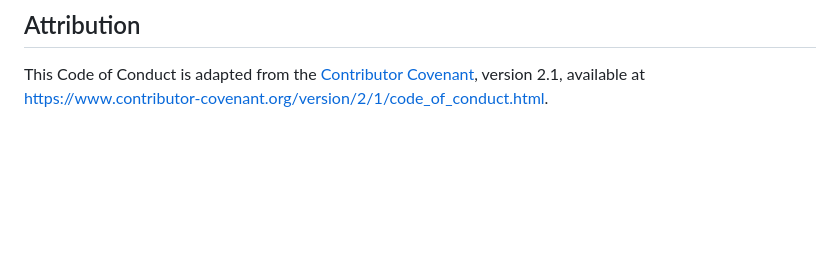
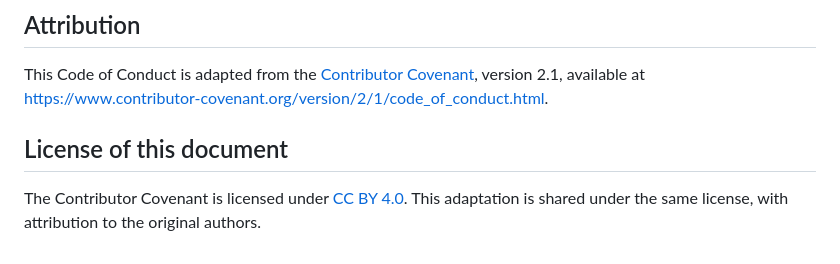
Before and after one commit to arifs122/swfbox, a Markdown page: CODE_OF_CONDUCT.md, the part around the change. Rendered like a GitHub page; blank space fills up the shorter version.

```diff
--- a/CODE_OF_CONDUCT.md
+++ b/CODE_OF_CONDUCT.md
@@ -50,3 +50,9 @@ All maintainers are obligated to respect the privacy and security of the reporte
 ## Attribution
 
 This Code of Conduct is adapted from the [Contributor Covenant](https://www.contributor-covenant.org), version 2.1, available at <https://www.contributor-covenant.org/version/2/1/code_of_conduct.html>.
+
+## License of this document
+
+The Contributor Covenant is licensed under
+[CC BY 4.0](https://creativecommons.org/licenses/by/4.0/). This adaptation is
+shared under the same license, with attribution to the original authors.
```
Also changed, not shown: README.md (+4 -0 lines).
